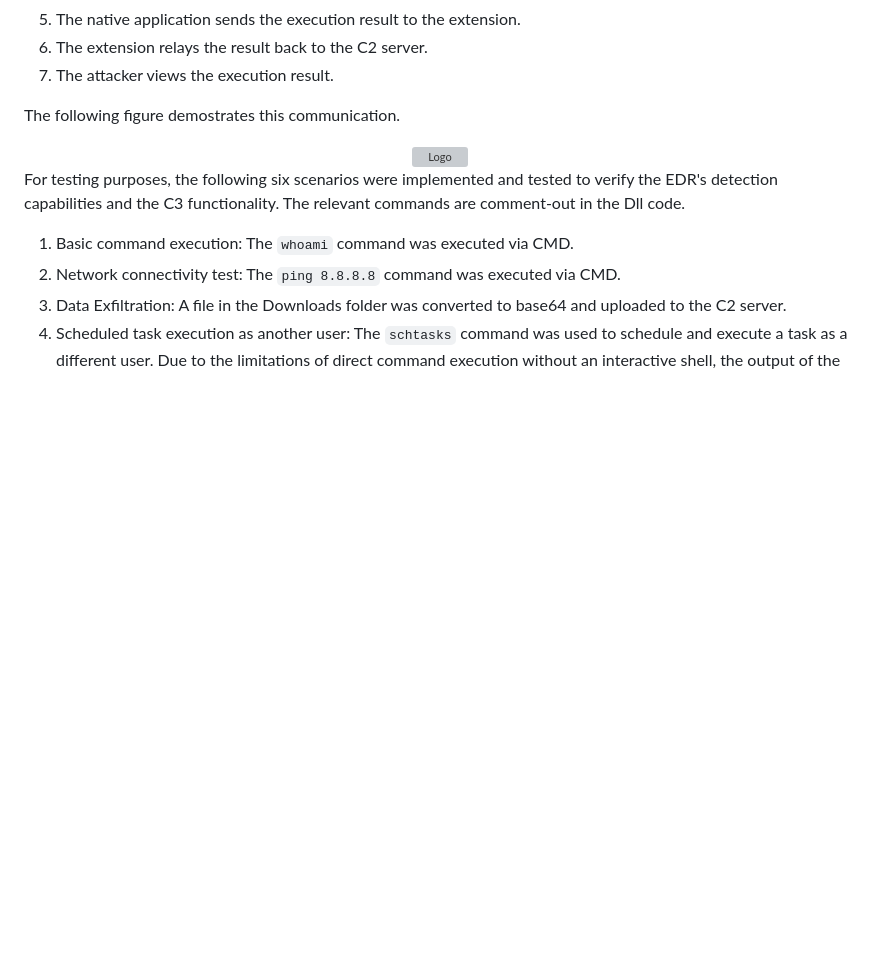
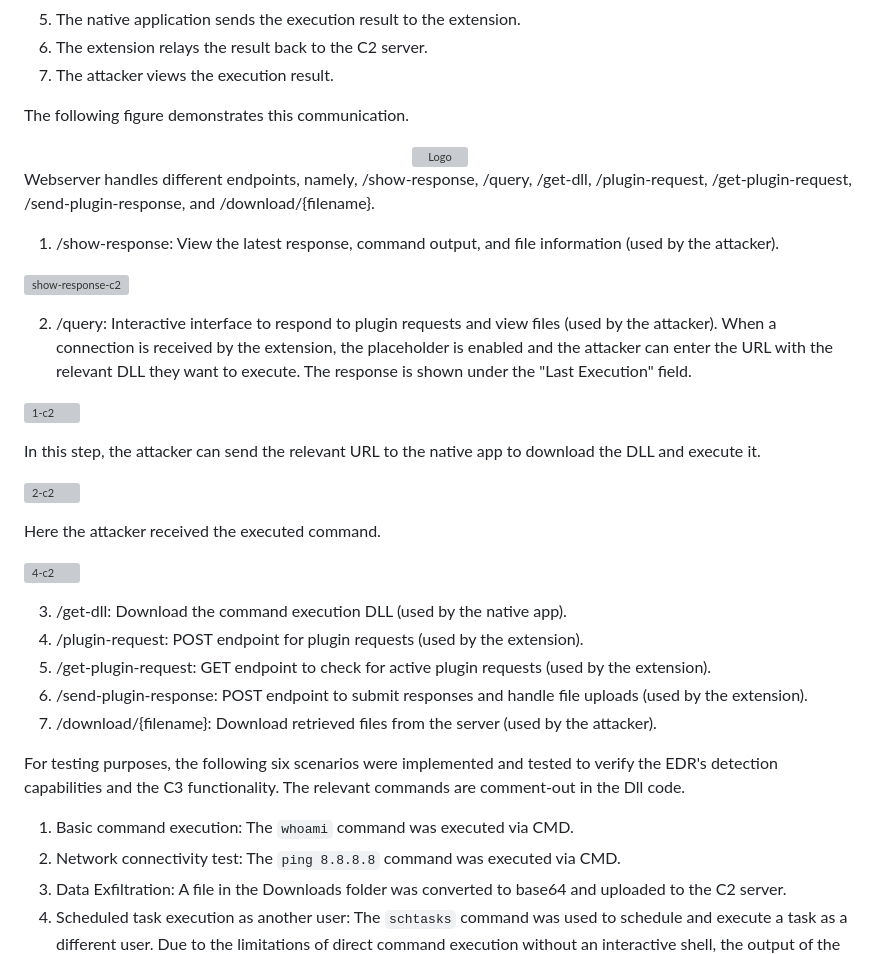
Before and after one commit to efchatz/Covert-C2, a Markdown page: README.md, the part around the change. Drawn GitHub-style; blank space fills up the shorter version; grey boxes are pictures that could not be loaded.

```diff
--- a/README.md
+++ b/README.md
@@ -218,13 +218,41 @@ C3 operates with direct command execution, having the following flow between the
 6. The extension relays the result back to the C2 server.
 7. The attacker views the execution result.
 
-The following figure demostrates this communication.
+The following figure demonstrates this communication.
 
 <div align="center">
   <a href="https://github.com/efchatz/Covert-C2/blob/main/images/communication.png">
     <img src="images/logo.png" alt="Logo" width="300" height="150">
   </a>
 </div>
+
+Webserver handles different endpoints, namely, /show-response, /query, /get-dll, /plugin-request, /get-plugin-request, /send-plugin-response, and /download/{filename}.
+
+1. /show-response: View the latest response, command output, and file information (used by the attacker).
+
+![show-response-c2](https://github.com/user-attachments/assets/7f133be4-0df6-4404-b3c2-b4a13a859494)
+
+2. /query: Interactive interface to respond to plugin requests and view files (used by the attacker). When a connection is received by the extension, the placeholder is enabled and the attacker can enter the URL with the relevant DLL they want to execute. The response is shown under the "Last Execution" field.
+
+![1-c2](https://github.com/user-attachments/assets/d969c6fc-2629-4fac-ad3c-8c628d190f22)
+
+
+In this step, the attacker can send the relevant URL to the native app to download the DLL and execute it.
+
+![2-c2](https://github.com/user-attachments/assets/6d003ac8-ed3c-4137-a4bd-96e6cb263788)
+
+
+Here the attacker received the executed command.
+
+![4-c2](https://github.com/user-attachments/assets/fc273d68-3c16-43bf-a920-6e79030a0135)
+
+3. /get-dll: Download the command execution DLL (used by the native app).
+4. /plugin-request: POST endpoint for plugin requests (used by the extension).
+5. /get-plugin-request: GET endpoint to check for active plugin requests (used by the extension).
+6. /send-plugin-response: POST endpoint to submit responses and handle file uploads (used by the extension).
+7. /download/{filename}: Download retrieved files from the server (used by the attacker).
+
+
 
 For testing purposes, the following six scenarios were implemented and tested to verify the EDR's detection capabilities and the C3 functionality. The relevant commands are comment-out in the Dll code.
 
```
